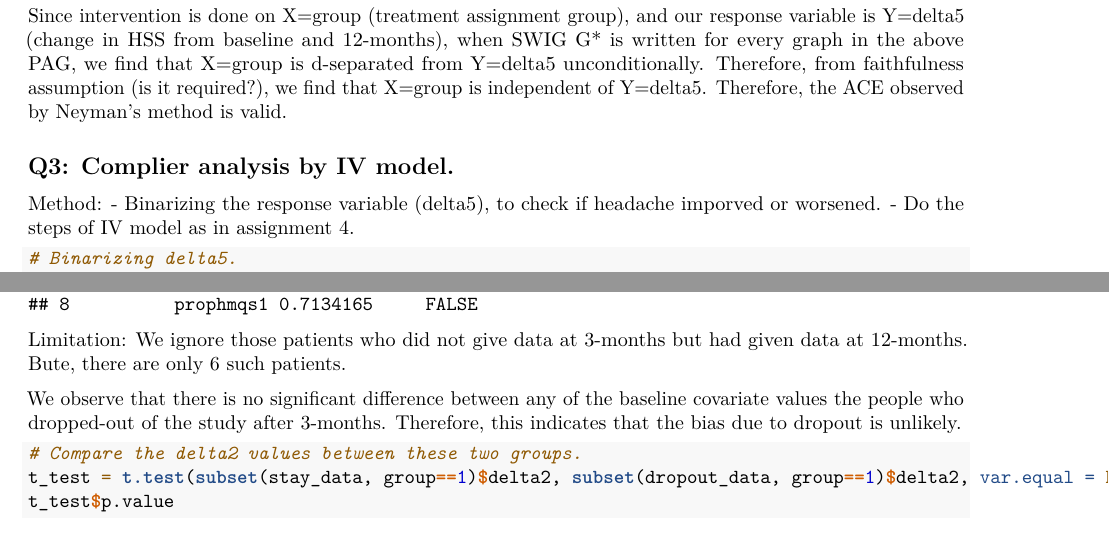
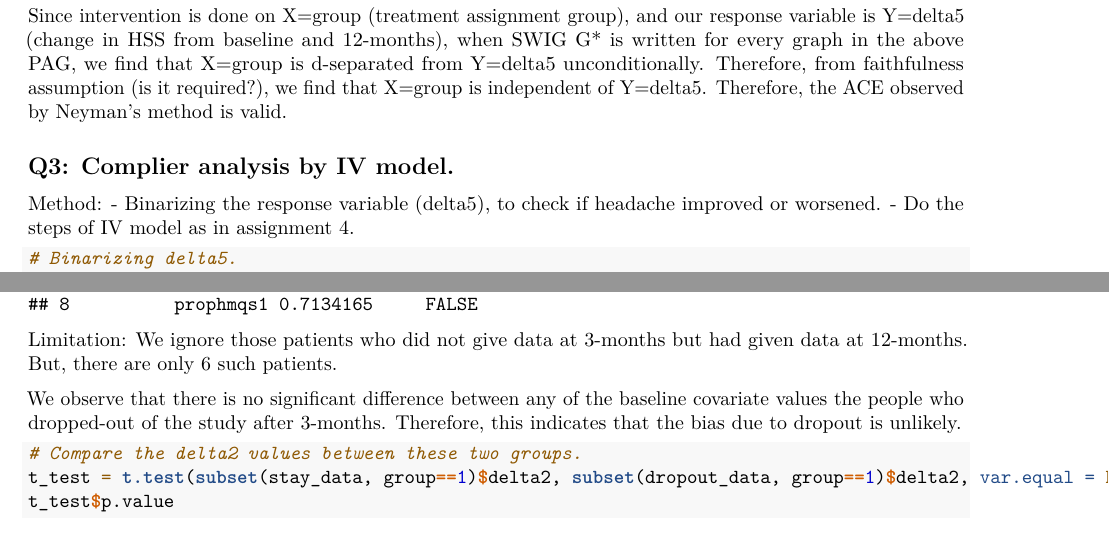
Before and after one commit to darshanmehta17/acupuncture_analysis, an R Markdown document (causal_analysis/causal_project.Rmd): two parts of pages 6 and 10 of 11, joined at a grey line, cut so that both start at the same text. Rendered offline with R 4.5, knitr and Pandoc, then LaTeX, with nearby package versions; some code elsewhere in the file could not run offline.

Commit message:
Minor spelling corrections

````diff
--- a/causal_analysis/causal_project.Rmd
+++ b/causal_analysis/causal_project.Rmd
@@ -125,7 +125,7 @@ Since intervention is done on X=group (treatment assignment group), and our resp
 
 ## Q3: Complier analysis by IV model.
 Method:
-- Binarizing the response variable (delta5), to check if headache imporved or worsened.
+- Binarizing the response variable (delta5), to check if headache improved or worsened.
 - Do the steps of IV model as in assignment 4.
 
 ```{r}
@@ -222,7 +223,7 @@ for (i in 1:length(baseline_covariates)) {
 summary_df = data.frame(baseline_covariate=baseline_covariates, p_value=p_value_list, reject_H0=reject_list)
 print(summary_df)
 ```
-Limitation: We ignore those patients who did not give data at 3-months but had given data at 12-months. Bute, there are only 6 such patients.
+Limitation: We ignore those patients who did not give data at 3-months but had given data at 12-months. But, there are only 6 such patients.
 
 We observe that there is no significant difference between any of the baseline covariate values the people who dropped-out of the study after 3-months. Therefore, this indicates that the bias due to dropout is unlikely.
 
````
Also changed, not shown: causal_analysis/causal_project.Rmd (1 more changed lines).
